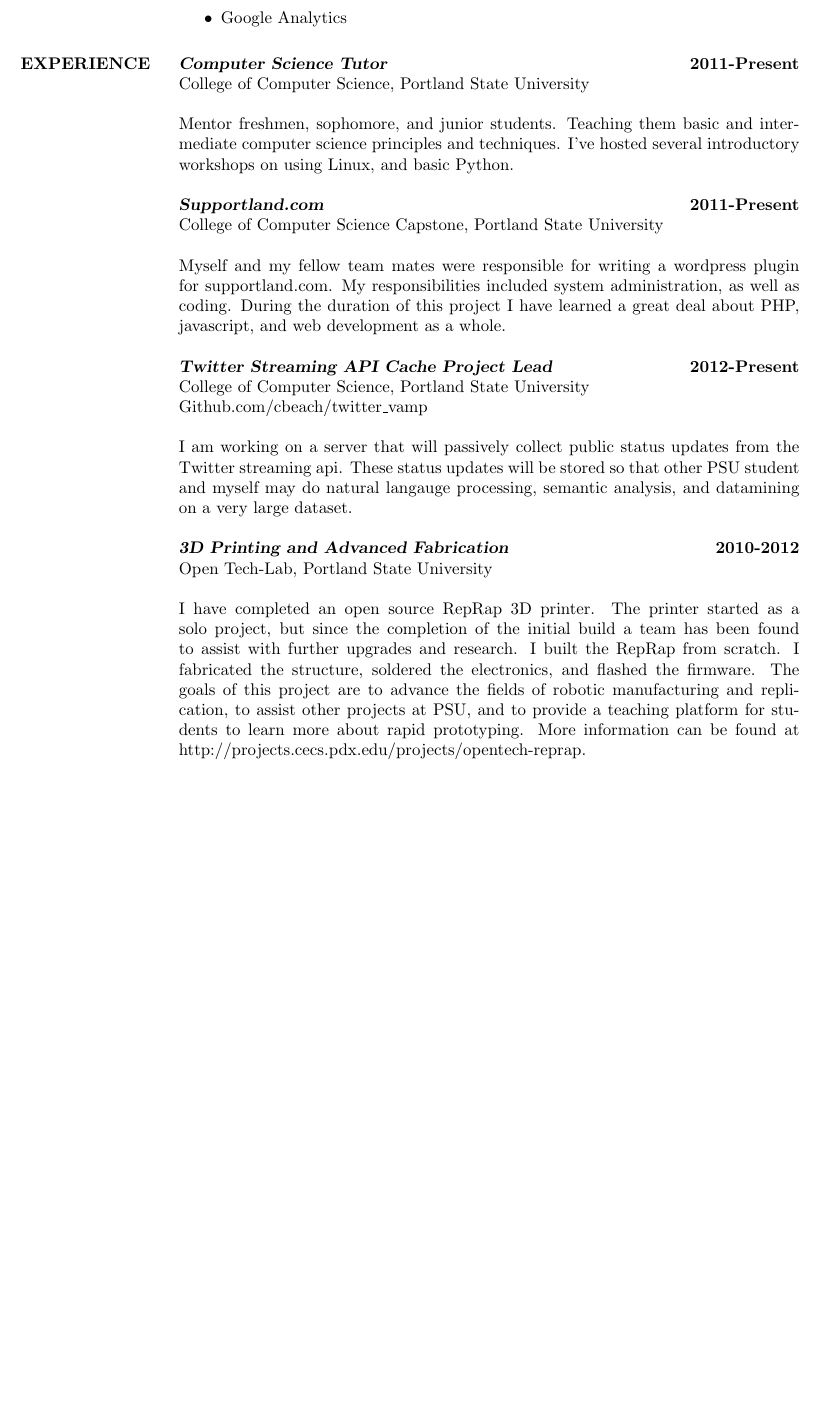
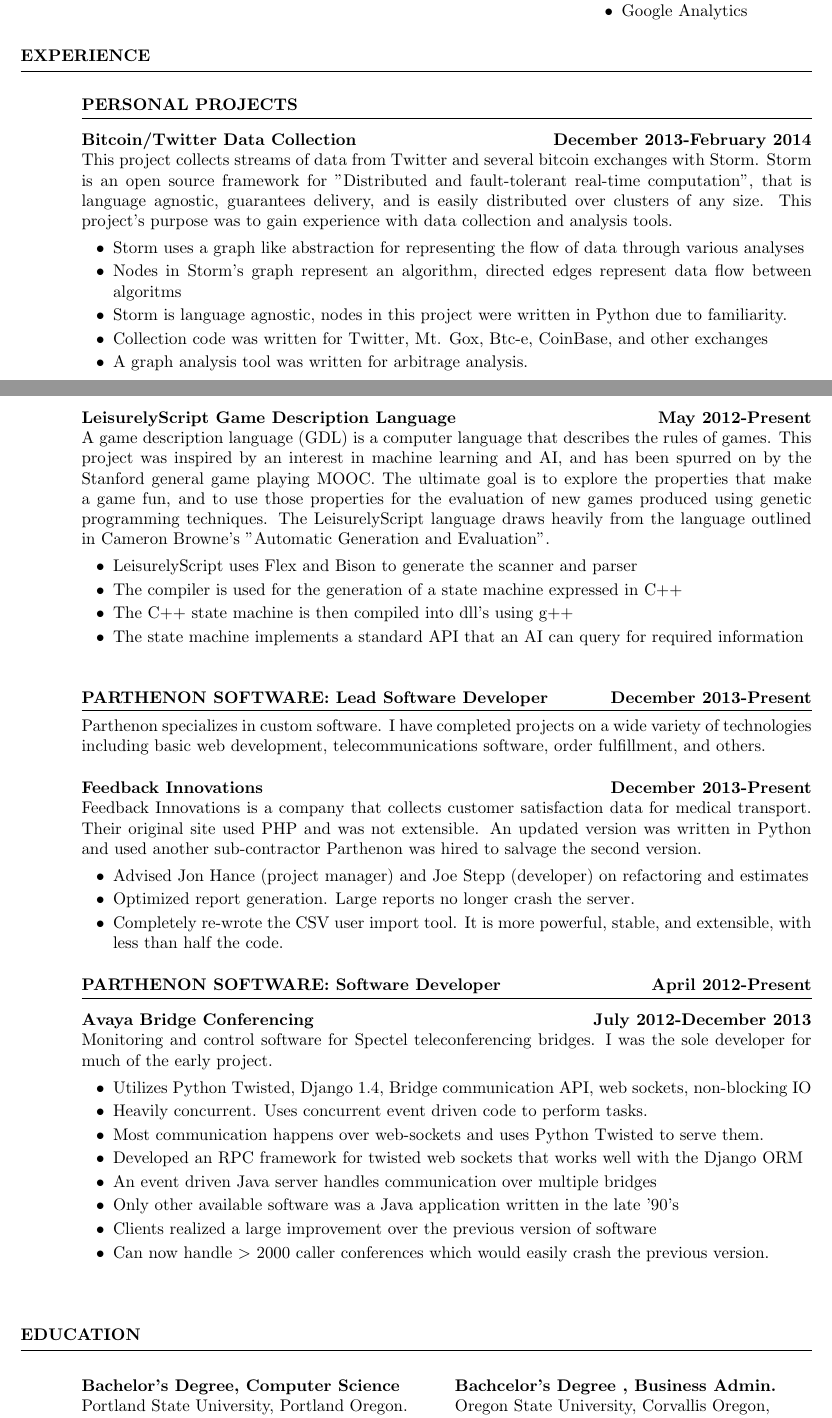
Before and after one commit to cbeach/Resume, a LaTeX CV (resume.tex): part of page 2 of 2 before the commit and two parts of pages 1 and 2 of 2 after it, the two joined at a grey line, cut so that both start at the same text, the shorter picture padded with empty space. Compiled offline with pdfLaTeX.

Commit message:
Updated for trapit application

```diff
--- a/resume.tex
+++ b/resume.tex
@@ -79,44 +71,105 @@
             \item Django
-            \item Backbone.js
+            \item Python Twisted
             \item Google Analytics
         \end{itemize}
-    \end{multicol}
+    \end{multicols}
 
 \section{EXPERIENCE}
-    {\sl \textbf{Computer Science Tutor}} \hfill \textbf{2011-Present} \\
-    College of Computer Science, Portland State University \hfill
+\vspace{0.125in}
 
-    Mentor freshmen, sophomore, and junior students.  Teaching them basic and intermediate
-    computer science principles and techniques.	I've hosted several introductory workshops
-    on using Linux, and basic Python.
+\begin{itemize}[leftmargin=0in]
+    \item[] \textbf{PERSONAL PROJECTS} \\[-0.1in] \rule{\textwidth}{0.5pt}
+        \begin{itemize}[leftmargin=0in]
+            \item[]
+                \begin{samepage}
+                    \textbf{Bitcoin/Twitter Data Collection} \hfill \textbf{December 2013-February 2014} \\
+                    This project collects streams of data from Twitter and several bitcoin exchanges with Storm. Storm is an open
+                    source framework for "Distributed and fault-tolerant real-time computation", that is language agnostic,
+                    guarantees delivery, and is easily distributed over clusters of any size. This project's purpose was to gain experience
+                    with data collection and analysis tools.
+                    \begin{itemize}
+                        \item[\textbullet] Storm uses a graph like abstraction for representing the flow of data through various analyses
+                        \item[\textbullet] Nodes in Storm's graph represent an algorithm, directed edges represent data flow between algoritms
+                        \item[\textbullet] Storm is language agnostic, nodes in this project were written in Python due to familiarity.
+                        \item[\textbullet] Collection code was written for Twitter, Mt. Gox, Btc-e, CoinBase, and other exchanges
+                        \item[\textbullet] A graph analysis tool was written for arbitrage analysis.
+                    \end{itemize}
+                \end{samepage}
+            \item[]
+                \begin{samepage}
+                    \textbf{LeisurelyScript Game Description Language} \hfill \textbf{May 2012-Present} \\
+                    A game description language (GDL) is a computer language that describes the rules of games.
+                    This project was inspired by an interest in machine learning and AI, and has been spurred on by the
+                    Stanford general game playing MOOC. The ultimate goal is to explore the properties that make a game
+                    fun, and to use those properties for the evaluation of new games produced using genetic programming techniques.
+                    The LeisurelyScript language draws heavily from the language outlined in Cameron Browne's
+                    "Automatic Generation and Evaluation".
+                    \begin{itemize}
+                        \item[\textbullet] LeisurelyScript uses Flex and Bison to generate the scanner and parser
+                        \item[\textbullet] The compiler is used for the generation of a state machine expressed in C++
+                        \item[\textbullet] The C++ state machine is then compiled into dll's using g++
+                        \item[\textbullet] The state machine implements a standard API that an AI can query for required information
+                    \end{itemize}
+                \end{samepage}
+        \end{itemize}
+\end{itemize}
+\vspace{0.25in}
 
-    {\sl \textbf{Supportland.com}} \hfill \textbf{2011-Present} \\
-    College of Computer Science Capstone, Portland State University \hfill
+\begin{itemize}[leftmargin=0in]
+    \item[]
+        \textbf{PARTHENON SOFTWARE: Lead Software Developer} \hfill \textbf{December 2013-Present} \\[-0.1in] \rule{\textwidth}{0.5pt}
+        Parthenon specializes in custom software. I have completed projects on a wide variety of technologies including basic
+        web development, telecommunications software, order fulfillment, and others. \vspace{0.125in}
+        \begin{itemize}[leftmargin=0in]
+            \item[]
+                \begin{samepage}
+                    \textbf{Feedback Innovations} \hfill \textbf{December 2013-Present} \\
+                    Feedback Innovations is a company that collects customer satisfaction data for medical transport. Their original site
+                    used PHP and was not extensible.  An updated version was written in Python and used another sub-contractor Parthenon
+                    was hired to salvage the second version.
+                    \begin{itemize}
+                        \item[\textbullet] Advised Jon Hance (project manager) and Joe Stepp (developer) on refactoring and estimates
+                        \item[\textbullet] Optimized report generation. Large reports no longer crash the server.
+                        \item[\textbullet] Completely re-wrote the CSV user import tool. It is more powerful, stable, and extensible, with
+                                           less than half the code.
+                    \end{itemize}
+                \end{samepage}
+        \end{itemize}
+        \vspace{0.125in}
+    \item[]
+        \textbf{PARTHENON SOFTWARE: Software Developer} \hfill \textbf{April 2012-Present} \\[-0.1in] \rule{\textwidth}{0.5pt}
+        \begin{itemize}[leftmargin=0in]
+            \item[]
+                \begin{samepage}
+                    \textbf{Avaya Bridge Conferencing} \hfill \textbf{July 2012-December 2013} \\
+                    Monitoring and control software for Spectel teleconferencing bridges. I was the sole developer for much of the early project.
+                    \begin{itemize}
+                        \item[\textbullet] Utilizes Python Twisted, Django 1.4, Bridge communication API, web sockets, non-blocking IO
+                        \item[\textbullet] Heavily concurrent. Uses concurrent event driven code to perform tasks.
+                        \item[\textbullet] Most communication happens over web-sockets and uses Python Twisted to serve them.
+                        \item[\textbullet] Developed an RPC framework for twisted web sockets that works well with the Django ORM
+                        \item[\textbullet] An event driven Java server handles communication over multiple bridges
+                        \item[\textbullet] Only other available software was a Java application written in the late '90's
+                        \item[\textbullet] Clients realized a large improvement over the previous version of software
+                        \item[\textbullet] Can now handle $>$ 2000 caller conferences which would easily crash the previous version.
+                    \end{itemize}
+                \end{samepage}
+        \end{itemize}
+\end{itemize}
+\vspace{0.25in}
 
-    Myself and my fellow team mates were responsible for writing a wordpress plugin
-    for supportland.com.  My responsibilities included system administration, as
-    well as coding.  During the duration of this project I have learned a great
-    deal about PHP, javascript, and web development as a whole.
+\section{EDUCATION}
+\begin{multicols}{2}
+    \textbf{Bachelor's Degree, Computer Science} \\
+    Portland State University, Portland Oregon. \\
+    Graduation Date: March 2012 \\
 
-    {\sl \textbf{Twitter Streaming API Cache Project Lead}} \hfill \textbf{2012-Present} \\
-    College of Computer Science, Portland State University \\
-    Github.com/cbeach/twitter\_vamp
-
-    I am working on a server that will passively collect public status updates from the
-    Twitter streaming api.  These status updates will be stored so that other PSU student
-    and myself may do natural langauge processing, semantic analysis, and datamining on
-    a very large dataset.
-
-    {\sl \textbf{3D Printing and Advanced Fabrication}} \hfill \textbf{2010-2012} \\
-    Open Tech-Lab, Portland State University
-
-    I have completed an open source RepRap 3D printer. The printer started as a solo project,
-    but since the completion of the initial build a team has been found to assist with further
-    upgrades and research.  I built the RepRap from scratch.  I fabricated the structure, soldered
-    the electronics, and flashed the firmware. 	The goals of this project are to advance the
-    fields of robotic manufacturing and replication, to assist other projects at PSU, and to
-    provide a teaching platform for students to learn more about rapid prototyping.
-    More information can be found at http://projects.cecs.pdx.edu/projects/opentech-reprap.
+    \columnbreak
+    \textbf{Bachcelor's Degree , Business Admin.} \\
+    Oregon State University, Corvallis Oregon, \\
+    Graduation Date: March 2007 \\
+    Concentration: Entrepreneurship
+\end{multicols}
 
 
 \end{resume}
```
Also changed, not shown: resume.tex (64 more changed lines).
